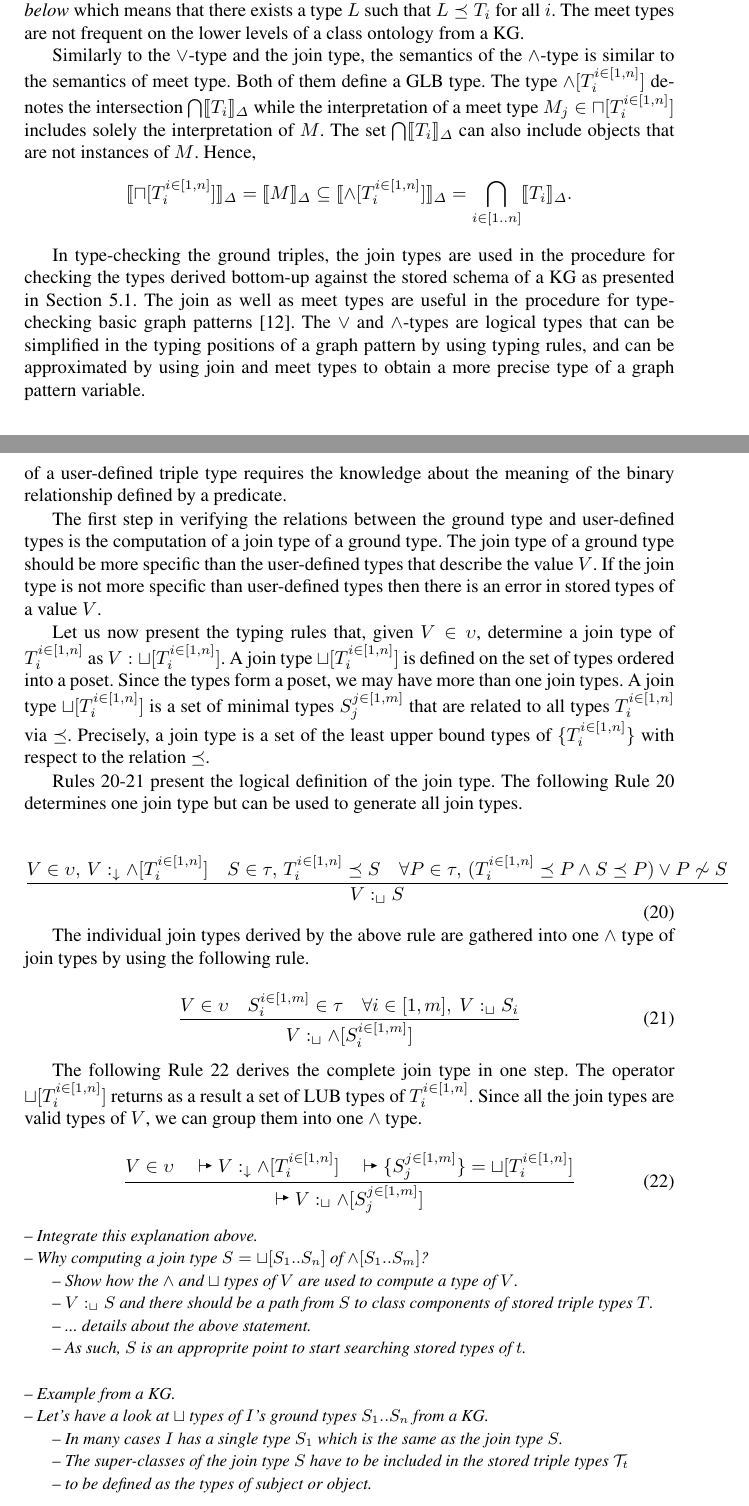
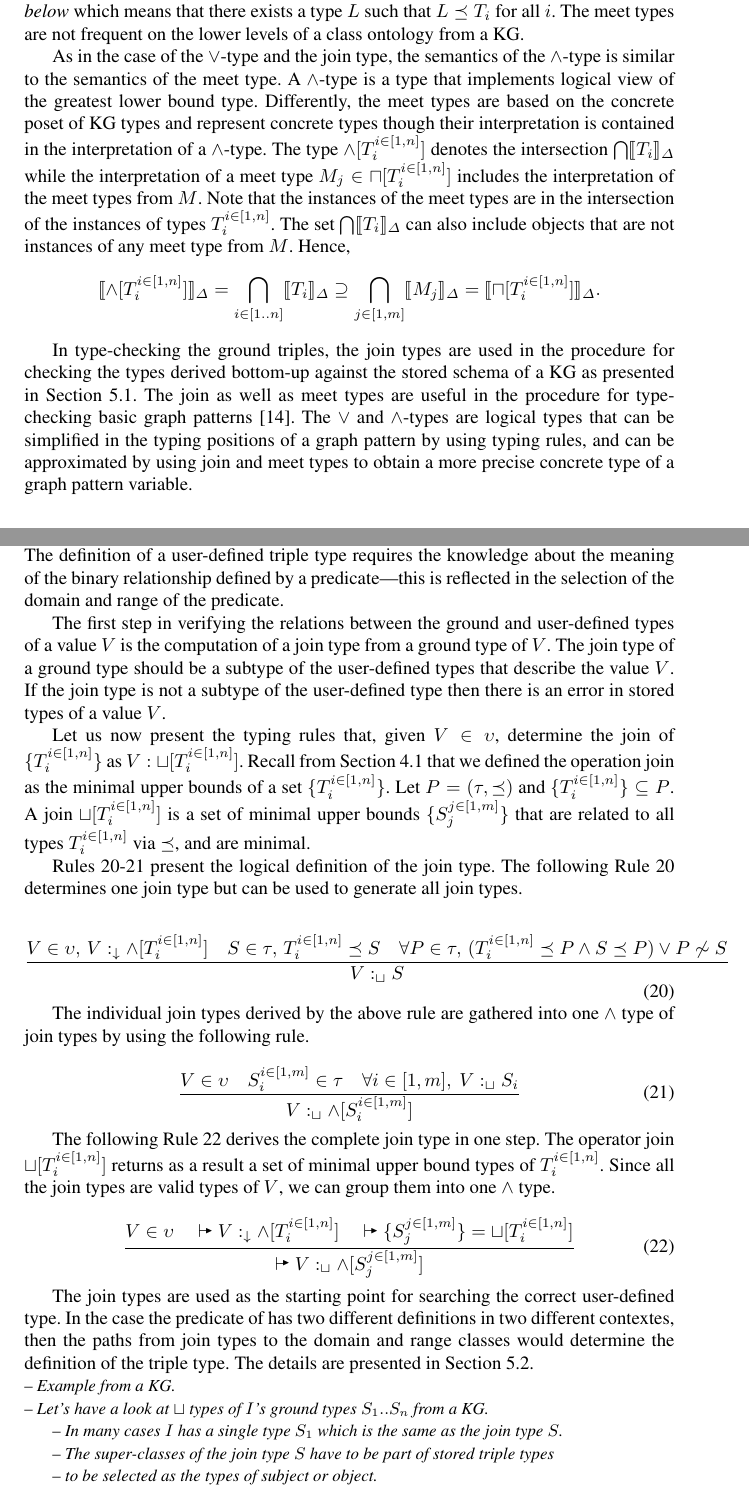
Before and after one commit to iztok-savnik/tych-kg, a LaTeX paper (paper/tc-kg.tex): two parts of pages 10 and 12 of 19, joined at a grey line, cut so that both start at the same text. Compiled offline with pdfLaTeX.

Commit message:
Section on join/meet types updated

```diff
--- a/paper/tc-kg.tex
+++ b/paper/tc-kg.tex
@@ -693,14 +693,21 @@ exist in a class ontology if the types $T_i^{i\in[1,n]}$ are
 that $L\preceq\/T_i$ for all $i$. The meet types are not frequent on
 the lower levels of a class ontology from a KG.
 
-Similarly to the $\lor$-type and the join type, the semantics of the
-$\land$-type is similar to the semantics of meet type. Both of them
-define a GLB type. The type $\land[T_i^{i\in[1,n]}]$ denotes the intersection
-$\bigcap\/\llb\/T_i\rrb_\D$ while the interpretation of a meet type
-$M_j\in\sqcap[T_i^{i\in[1,n]}]$ includes solely the interpretation of $M$. The
-set $\bigcap\/\llb\/T_i\rrb_\D$ can also include objects that are not
-instances of $M$. Hence,
-$$\llb\sqcap[T_i^{i\in[1,n]}]\rrb_\D=\llb\/M\rrb_\D\subseteq\llb\land[T_i^{i\in[1,n]}]\rrb_\D=\bigcap_{i\in[1..n]}\/\llb\/T_i\rrb_\D.$$
+As in the case of the $\lor$-type and the join type, the semantics of
+the $\land$-type is similar to the semantics of the meet type. A
+$\land$-type is a type that implements logical view of the greatest
+lower bound type. Differently, the meet types are based on the
+concrete poset of KG types and represent concrete types though their
+interpretation is contained in the interpretation of a
+$\land$-type. The type $\land[T_i^{i\in[1,n]}]$ denotes the
+intersection $\bigcap\/\llb\/T_i\rrb_\D$ while the interpretation of a
+meet type $M_j\in\sqcap[T_i^{i\in[1,n]}]$ includes the interpretation
+of the meet types from $M$. Note that the instances of the meet types
+are in the intersection of the instances of types
+$T_i^{i\in[1,n]}$. The set $\bigcap\/\llb\/T_i\rrb_\D$ can also
+include objects that are not instances of any meet type from
+$M$. Hence,
+$$\llb\land[T_i^{i\in[1,n]}]\rrb_\D=\bigcap_{i\in[1..n]}\/\llb\/T_i\rrb_\D\supseteq\bigcap_{j\in[1,m]}\llb\/M_j\rrb_\D=\llb\sqcap[T_i^{i\in[1,n]}]\rrb_\D.$$
 
 In type-checking the ground triples, the join types are used in the
 procedure for checking the types derived bottom-up against the stored
@@ -710,7 +717,7 @@ type-checking basic graph patterns \cite{Savnik2025a}. The $\lor$ and
 $\land$-types are logical types that can be simplified in the typing
 positions of a graph pattern by using typing rules, and can be
 approximated by using join and meet types to obtain a more precise
-type of a graph pattern variable.
+concrete type of a graph pattern variable.
 
 
 
@@ -807,27 +813,28 @@ presented in Section \ref{sec:alg-MIN}.
 
 Now we have a minimal ground type of a value $V$ in the form of a
 conjunction of minimal types $S_i$ of $V$. The types that are
-important from the perspective of typing languages defined on values
-from a KG are the user-defined types of triples. The definition of a
-user-defined triple type requires the knowledge about the meaning of
-the binary relationship defined by a predicate.
+important from the perspective of typing computer languages defined on
+values from a KG are the user-defined types of triples. The definition
+of a user-defined triple type requires the knowledge about the meaning
+of the binary relationship defined by a predicate---this is reflected
+in the selection of the domain and range of the predicate.
 
-The first step in verifying the relations between the ground type and
-user-defined types is the computation of a join type of a ground
-type. The join type of a ground type should be more specific than the
-user-defined types that describe the value $V$. If the join type is
-not more specific than user-defined types then there is an error in
-stored types of a value $V$.
+The first step in verifying the relations between the ground and
+user-defined types of a value $V$ is the computation of a join type
+from a ground type of $V$. The join type of a ground type should be a
+subtype of the user-defined types that describe the value $V$. If the
+join type is not a subtype of the user-defined type then there is an
+error in stored types of a value $V$.
 
 Let us now present the typing rules that, given $V\in\upsilon$,
-determine a join type of $T_i^{i\in[1,n]}$ as
-$V:\sqcup[T_i^{i\in[1,n]}]$. A join type $\sqcup[T_i^{i\in[1,n]}]$ is
-defined on the set of types ordered into a poset. Since the types form
-a poset, we may have more than one join types. A join type
-$\sqcup[T_i^{i\in[1,n]}]$ is a set of minimal types $S_j^{j\in[1,m]}$
-that are related to all types $T_i^{i\in[1,n]}$ via
-$\preceq$. Precisely, a join type is a set of the least upper bound
-types of $\{T_i^{i\in[1,n]}\}$ with respect to the relation $\preceq$.
+determine the join of $\{T_i^{i\in[1,n]}\}$ as
+$V:\sqcup[T_i^{i\in[1,n]}]$. Recall from Section
+\ref{sec:join-meet-types} that we defined the operation join as the
+minimal upper bounds of a set $\{T_i^{i\in[1,n]}\}$. Let
+$P=(\tau,\preceq)$ and $\{T_i^{i\in[1,n]}\}\subseteq\/P$. A join
+$\sqcup[T_i^{i\in[1,n]}]$ is a set of minimal upper bounds
+$\{S_j^{j\in[1,m]}\}$ that are related to all types $T_i^{i\in[1,n]}$
+via $\preceq$, and are minimal.
 
 %\nnotes{$\llb\land[T_i^{i\in[1,n]}]\rrb\subseteq\bigcup_{i\in[1..n]}\llb\/T_i\rrb\subseteq\llb\/T\rrb$.}
 %\ennotes{A join type is used when we want to determine the user-defined type of $V$.}
@@ -853,9 +860,10 @@ into one $\land$ type of join types by using the following rule.
 \end{equation}
 
 The following Rule \ref{rul:join-alg} derives the complete join type
-in one step. The operator $\sqcup[T_i^{i\in[1,n]}]$ returns as a
-result a set of LUB types of $T_i^{i\in[1,n]}$. Since all the join types
-are valid types of $V$, we can group them into one $\land$ type.
+in one step. The operator join $\sqcup[T_i^{i\in[1,n]}]$ returns as a
+result a set of minimal upper bound types of $T_i^{i\in[1,n]}$. Since
+all the join types are valid types of $V$, we can group them into one
+$\land$ type.
 
 \begin{equation}
 \label{rul:join-alg}
@@ -863,16 +871,23 @@ are valid types of $V$, we can group them into one $\land$ type.
       {\vdasharr\/V:_\sqcup\land[S_j^{j\in[1,m]}]}
 \end{equation}
 
-\notes{Integrate this explanation above.}
-\notes{Why computing a join type $S=\sqcup[S_1..S_n]$ of $\land[S_1..S_m]$?}
-\nnotes{Show how the $\land$ and $\sqcup$ types of $V$ are used to compute a type of $V$.}
-\nnotes{$V:_\sqcup\/S$ and there should be a path from $S$ to class components of stored triple types $T$.}
-\nnotes{... details about the above statement.}
-\nnotes{As such, $S$ is an approprite point to start searching stored types of $t$.}
+The join types are used as the starting point for searching the
+correct user-defined type. In the case the predicate of has two
+different definitions in two different contextes, then the paths from
+join types to the domain and range classes would determine the
+definition of the triple type. The details are presented in Section
+\ref{sec:stored-3types}.
+
+%\notes{Integrate this explanation above.}
+%\notes{Why computing a join type $S=\sqcup[S_1..S_n]$ of $\land[S_1..S_m]$?}
+%\nnotes{Show how the $\land$ and $\sqcup$ types of $V$ are used to compute a type of $V$.}
+%\nnotes{$V:_\sqcup\/S$ and there should be a path from $S$ to class components of stored triple types $T$.}
+%\nnotes{... details about the above statement.}
+%\nnotes{As such, $S$ is an approprite point to start searching stored types of $t$.}
 
 \notes{Example from a KG.}
 \notes{Let's have a look at $\sqcup$ types of $I$'s ground types $S_1..S_n$ from a KG. }
 \nnotes{In many cases $I$ has a single type $S_1$ which is the same as the join type $S$.}
-\nnotes{The super-classes of the join type $S$ have to be included in the stored triple types $\T_t$}
-\nnotes{to be defined as the types of subject or object.}
+\nnotes{The super-classes of the join type $S$ have to be part of stored triple types}
+\nnotes{to be selected as the types of subject or object.}
 \nnotes{Often join type $S$ is close to the classes that are components of stored triple types.}
```
Also changed, not shown: paper/biblio.bib (+19 -1 lines), paper/tc-kg.pdf, paper/tc-kg.tex (45 more changed lines).
